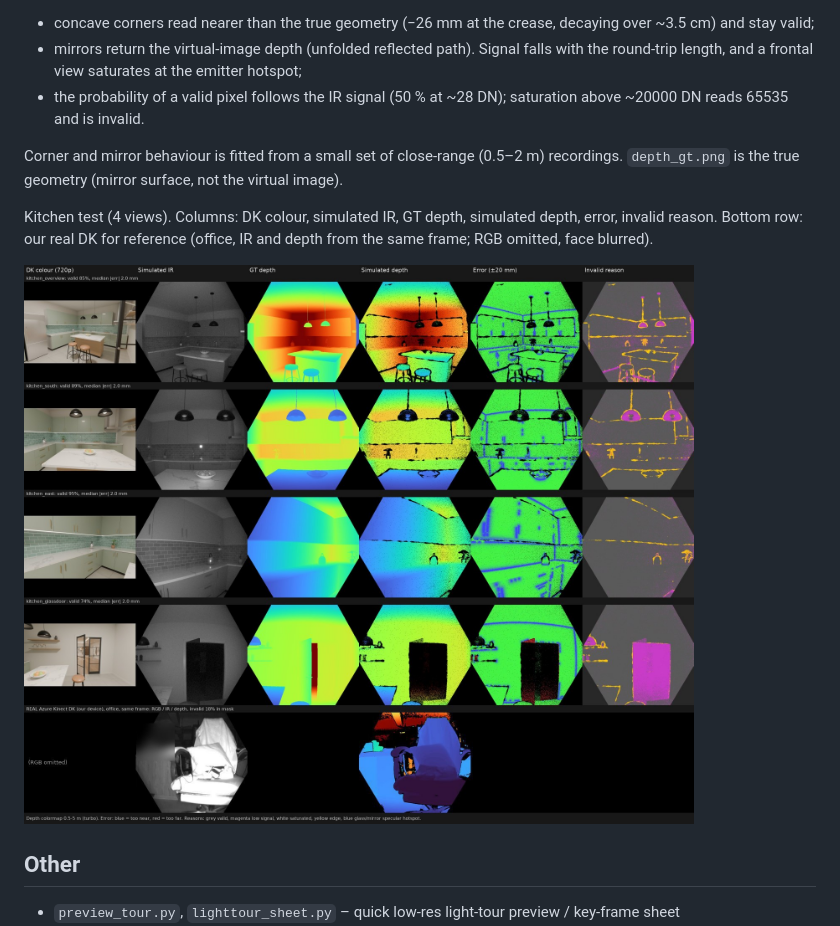
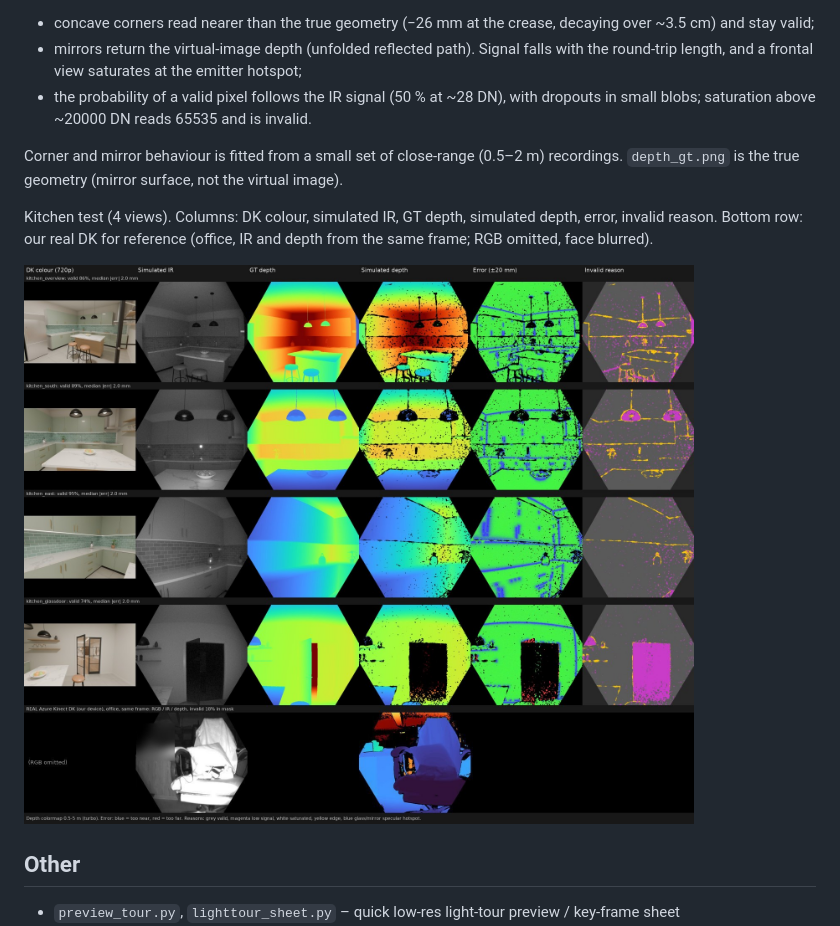
Before and after one commit to MikeMiller0401/Blender_KinectDK, a Markdown page: README.md, the part around the change. Rendered like a GitHub page; pictures changed too: docs/kinect_dk_preview.jpg.

```diff
--- a/README.md
+++ b/README.md
@@ -46,7 +46,7 @@ Per view: `depth.png` (uint16 mm, 0 = invalid), `ir.png`, `depth_gt.png`, `depth
 Model parameters are in `PARAMS` of `kinect_sim.py`, checked against real recordings:
 - concave corners read nearer than the true geometry (−26 mm at the crease, decaying over ~3.5 cm) and stay valid;
 - mirrors return the virtual-image depth (unfolded reflected path). Signal falls with the round-trip length, and a frontal view saturates at the emitter hotspot;
-- the probability of a valid pixel follows the IR signal (50 % at ~28 DN); saturation above ~20000 DN reads 65535 and is invalid.
+- the probability of a valid pixel follows the IR signal (50 % at ~28 DN), with dropouts in small blobs; saturation above ~20000 DN reads 65535 and is invalid.
 
 Corner and mirror behaviour is fitted from a small set of close-range (0.5–2 m) recordings. `depth_gt.png` is the true geometry (mirror surface, not the virtual image).
 
```
Also changed, not shown: 2 other files.
